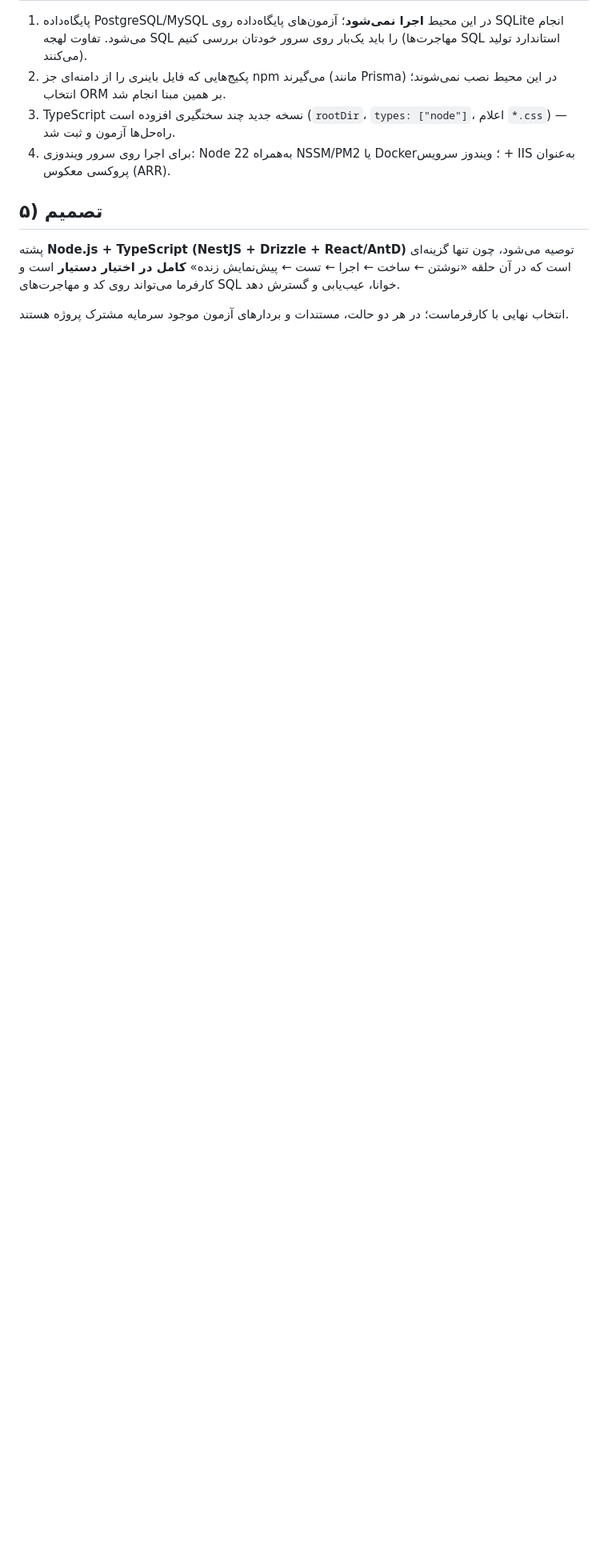
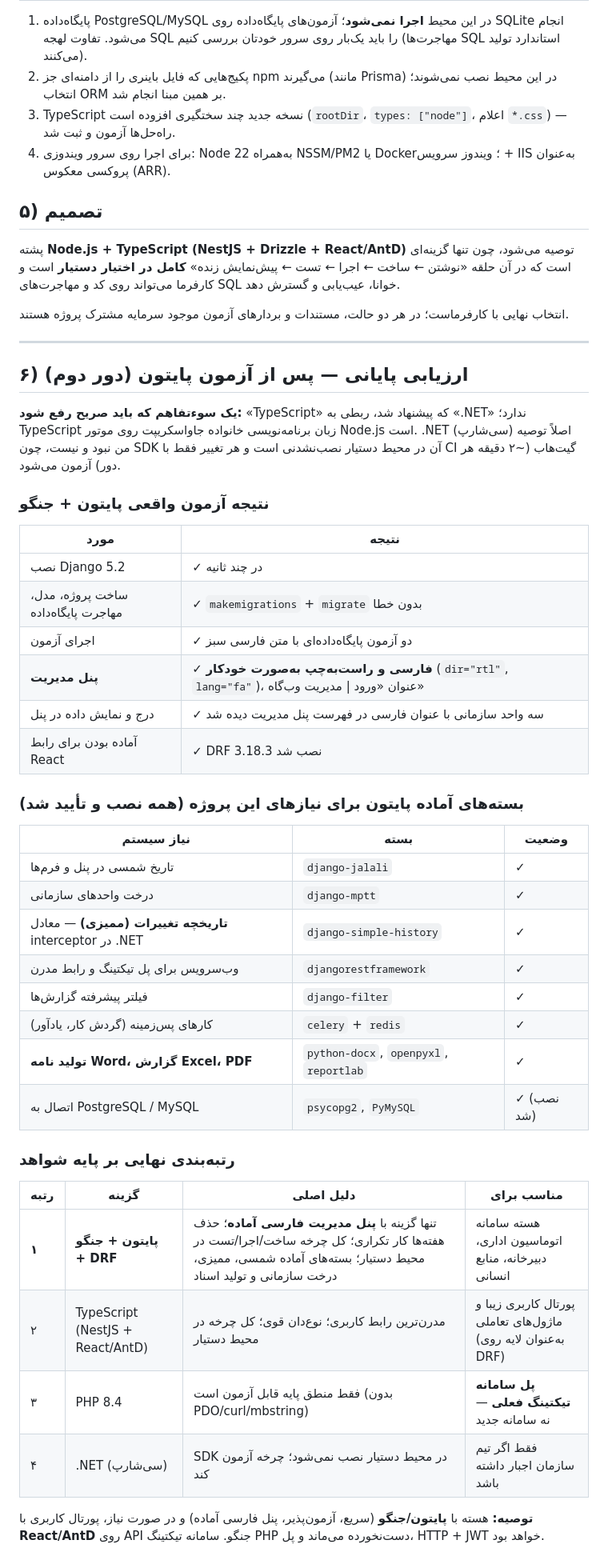
Before and after one commit to alirezarahimy-code/ariant-office-automation-system, a Markdown page: docs/05-stack-decision.md, the part around the change. Shown at 80% size. Drawn GitHub-style; blank space fills up the shorter version.

Commit message:
به‌روزرسانی سند تصمیم فنی: آزمون کامل پایتون/جنگو و رتبه‌بندی نهایی گزینه‌ها
Co-authored-by: arena-agent <297053741+arena-agent@users.noreply.github.com>

```diff
--- a/docs/05-stack-decision.md
+++ b/docs/05-stack-decision.md
@@ -62,3 +62,44 @@
 پشته **Node.js + TypeScript (NestJS + Drizzle + React/AntD)** توصیه می‌شود، چون تنها گزینه‌ای است که در آن حلقه «نوشتن ← ساخت ← اجرا ← تست ← پیش‌نمایش زنده» **کامل در اختیار دستیار** است و کارفرما می‌تواند روی کد و مهاجرت‌های SQL خوانا، عیب‌یابی و گسترش دهد.
 
 انتخاب نهایی با کارفرماست؛ در هر دو حالت، مستندات و بردارهای آزمون موجود سرمایه مشترک پروژه هستند.
+
+---
+
+## ۶) ارزیابی پایانی — پس از آزمون پایتون (دور دوم)
+
+**یک سوءتفاهم که باید صریح رفع شود:** «TypeScript» که پیشنهاد شد، ربطی به «.NET» ندارد؛ TypeScript زبان برنامه‌نویسی خانواده جاواسکریپت روی موتور Node.js است. .NET (سی‌شارپ) اصلاً توصیه من نبود و نیست، چون SDK آن در محیط دستیار نصب‌نشدنی است و هر تغییر فقط با CI گیت‌هاب (~۲ دقیقه هر دور) آزمون می‌شود.
+
+### نتیجه آزمون واقعی پایتون + جنگو
+
+| مورد | نتیجه |
+|---|---|
+| نصب Django 5.2 | ✓ در چند ثانیه |
+| ساخت پروژه، مدل، مهاجرت پایگاه‌داده | ✓ `makemigrations` + `migrate` بدون خطا |
+| اجرای آزمون | ✓ دو آزمون پایگاه‌داده‌ای با متن فارسی سبز |
+| **پنل مدیریت** | ✓ **فارسی و راست‌به‌چپ به‌صورت خودکار** (`dir="rtl"`, `lang="fa"`)، عنوان «ورود \| مدیریت وب‌گاه» |
+| درج و نمایش داده در پنل | ✓ سه واحد سازمانی با عنوان فارسی در فهرست پنل مدیریت دیده شد |
+| آماده بودن برای رابط React | ✓ DRF 3.18.3 نصب شد |
+
+### بسته‌های آماده پایتون برای نیازهای این پروژه (همه نصب و تأیید شد)
+
+| نیاز سیستم | بسته | وضعیت |
+|---|---|---|
+| تاریخ شمسی در پنل و فرم‌ها | `django-jalali` | ✓ |
+| درخت واحدهای سازمانی | `django-mptt` | ✓ |
+| **تاریخچه تغییرات (ممیزی)** — معادل interceptor در .NET | `django-simple-history` | ✓ |
+| وب‌سرویس برای پل تیکتینگ و رابط مدرن | `djangorestframework` | ✓ |
+| فیلتر پیشرفته گزارش‌ها | `django-filter` | ✓ |
+| کارهای پس‌زمینه (گردش کار، یادآور) | `celery` + `redis` | ✓ |
+| **تولید نامه Word، گزارش Excel، PDF** | `python-docx`, `openpyxl`, `reportlab` | ✓ |
+| اتصال به PostgreSQL / MySQL | `psycopg2`, `PyMySQL` | ✓ (نصب شد) |
+
+### رتبه‌بندی نهایی بر پایه شواهد
+
+| رتبه | گزینه | دلیل اصلی | مناسب برای |
+|---|---|---|---|
+| **۱** | **پایتون + جنگو + DRF** | تنها گزینه با **پنل مدیریت فارسی آماده**؛ حذف هفته‌ها کار تکراری؛ کل چرخه ساخت/اجرا/تست در محیط دستیار؛ بسته‌های آماده شمسی، ممیزی، درخت سازمانی و تولید اسناد | هسته سامانه اتوماسیون اداری، دبیرخانه، منابع انسانی |
+| ۲ | TypeScript (NestJS + React/AntD) | مدرن‌ترین رابط کاربری؛ نوع‌دان قوی؛ کل چرخه در محیط دستیار | پورتال کاربری زیبا و ماژول‌های تعاملی (به‌عنوان لایه روی DRF) |
+| ۳ | PHP 8.4 | فقط منطق پایه قابل آزمون است (بدون PDO/curl/mbstring) | **پل سامانه تیکتینگ فعلی** — نه سامانه جدید |
+| ۴ | .NET (سی‌شارپ) | SDK در محیط دستیار نصب نمی‌شود؛ چرخه آزمون کند | فقط اگر تیم سازمان اجبار داشته باشد |
+
+**توصیه:** هسته با **پایتون/جنگو** (سریع، آزمون‌پذیر، پنل فارسی آماده) و در صورت نیاز، پورتال کاربری با **React/AntD** روی API جنگو. سامانه تیکتینگ PHP دست‌نخورده می‌ماند و پل، HTTP + JWT خواهد بود.
```
